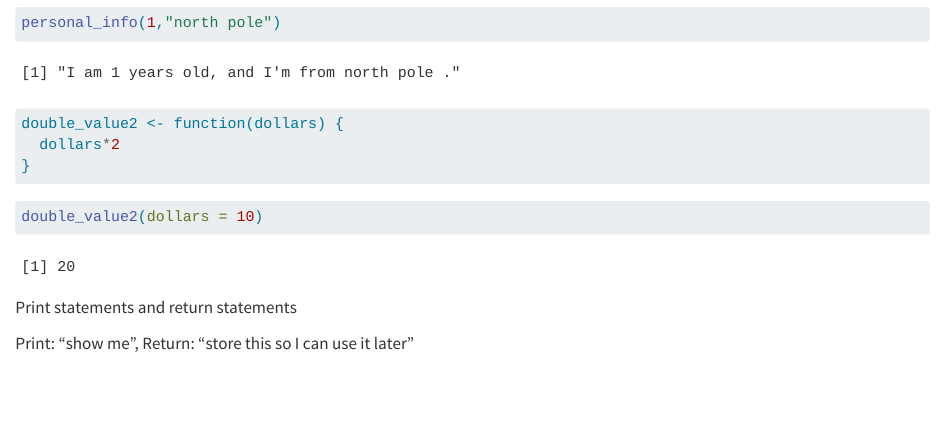
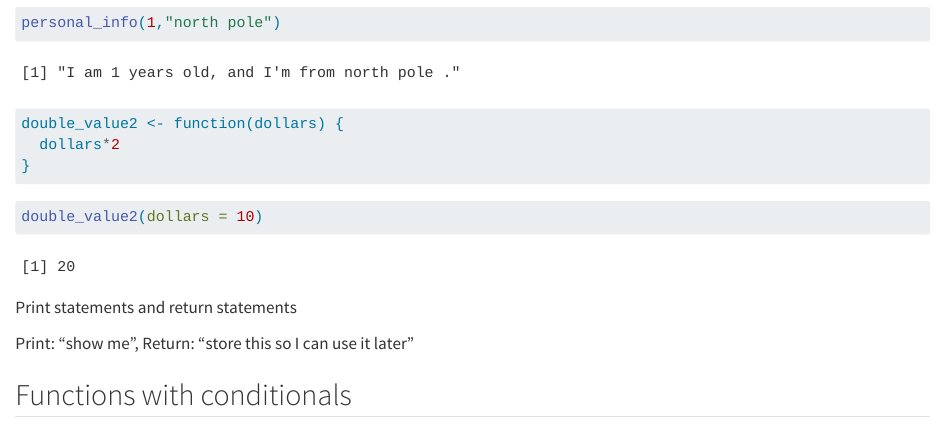
Before and after one commit to khj9759/eds221-day-4-session, a Quarto document (day4-interactivities.qmd): the page in a window 1100 px wide, from 1020 px down. Rendered offline with R 4.5, knitr and Pandoc in place of Quarto, with nearby package versions.

Commit message:
save for the lunch

```diff
--- a/day4-interactivities.qmd
+++ b/day4-interactivities.qmd
@@ -74,3 +74,5 @@ double_value2(dollars = 10)
 Print statements and return statements
 
 Print: "show me ", Return: "store this so I can use it later"
+
+## Functions with conditionals
```
